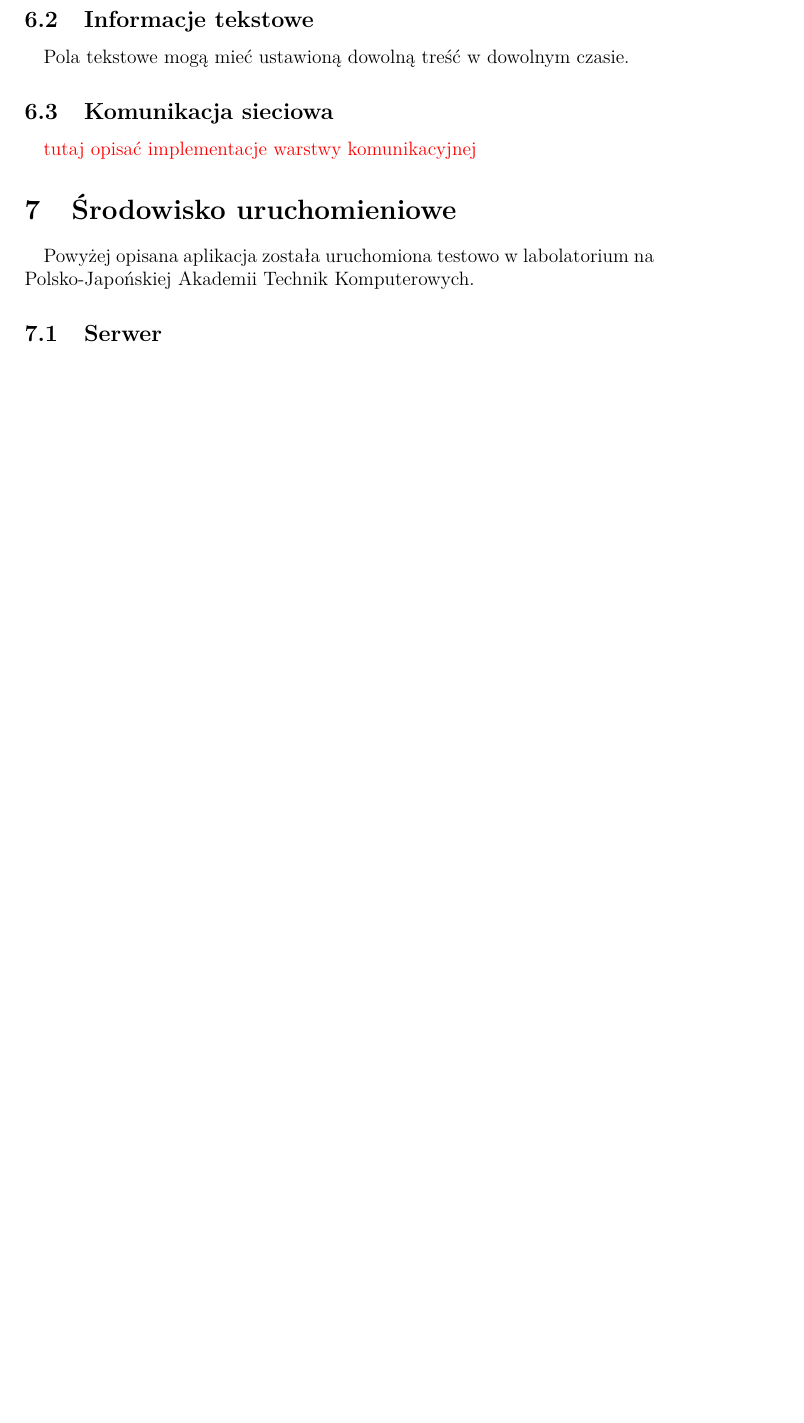
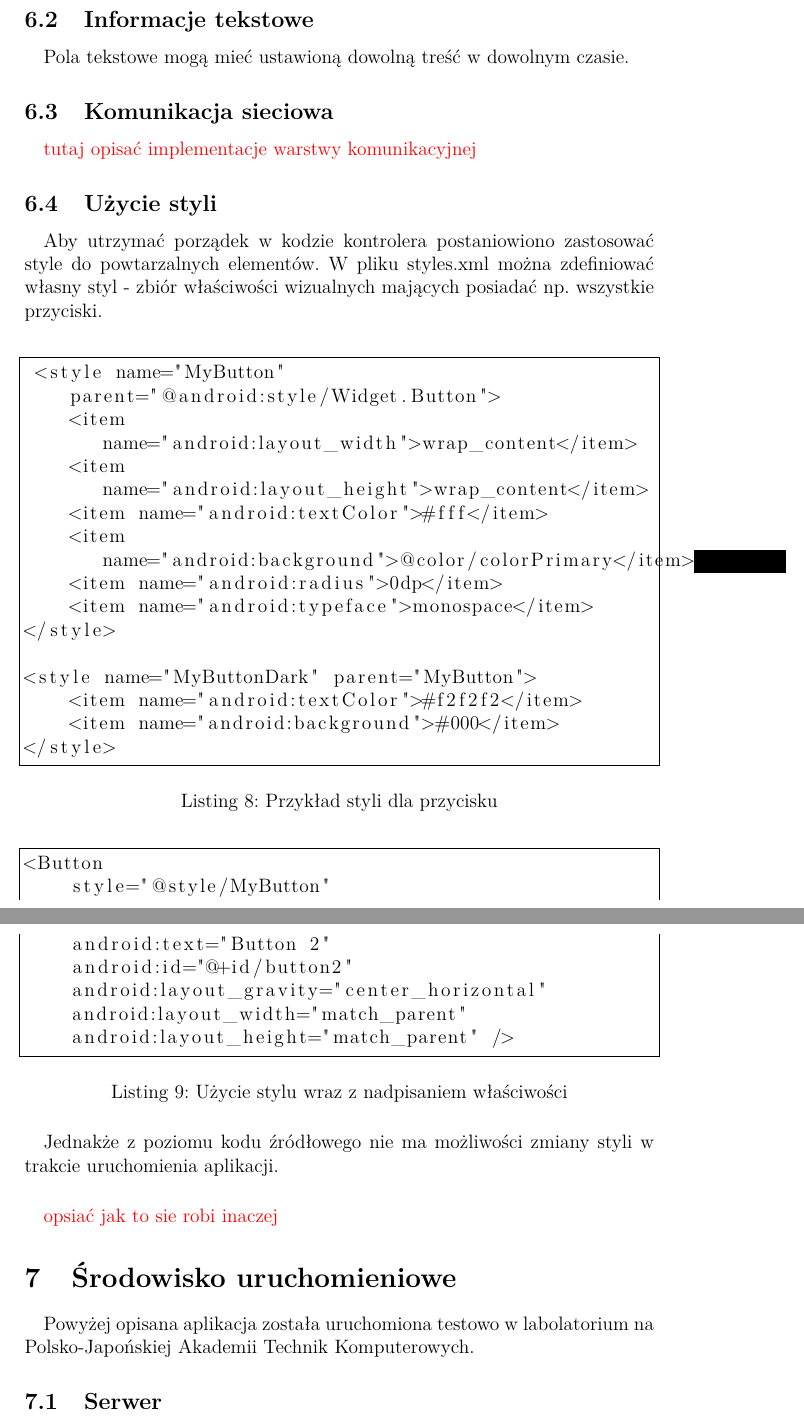
Before and after one commit to kwarpechowski/Praca-Inzynierska, a LaTeX document (tekst/inz.tex, which reads tekst/include/6_aplikacja_kontroler.tex): part of page 26 of 34 before the commit and two parts of pages 26 and 27 of 36 after it, the two joined at a grey line, cut so that both start at the same text, the shorter picture padded with empty space. Compiled offline with pdfLaTeX.

Commit message:
wstęp do styli

```diff
--- a/tekst/include/6_aplikacja_kontroler.tex
+++ b/tekst/include/6_aplikacja_kontroler.tex
@@ -77,3 +77,46 @@ Pola tekstowe mogą mieć ustawioną dowolną treść w dowolnym czasie.
 \subsection{Komunikacja sieciowa}
 \paragraph{}
 {\color{red}tutaj opisać implementacje warstwy komunikacyjnej}
+
+
+\subsection{Użycie styli}
+\paragraph{}
+Aby utrzymać porządek w kodzie kontrolera postaniowiono zastosować style do powtarzalnych elementów. W pliku styles.xml można zdefiniować własny styl - zbiór właściwości wizualnych mających posiadać np. wszystkie przyciski.
+
+
+\begin{lstlisting}[language=XML]
+ <style name="MyButton" parent="@android:style/Widget.Button">
+    <item name="android:layout_width">wrap_content</item>
+    <item name="android:layout_height">wrap_content</item>
+    <item name="android:textColor">#fff</item>
+    <item name="android:background">@color/colorPrimary</item>
+    <item name="android:radius">0dp</item>
+    <item name="android:typeface">monospace</item>
+</style>
+
+<style name="MyButtonDark" parent="MyButton">
+    <item name="android:textColor">#f2f2f2</item>
+    <item name="android:background">#000</item>
+</style>
+\end{lstlisting}
+\captionof{lstlisting}{
+   Przykład styli dla przycisku
+}
+
+\begin{lstlisting}[language=XML]
+<Button
+    style="@style/MyButton"
+    android:text="Button 2"
+    android:id="@+id/button2"
+    android:layout_gravity="center_horizontal"
+    android:layout_width="match_parent"
+    android:layout_height="match_parent" />
+\end{lstlisting}
+\captionof{lstlisting}{
+   Użycie stylu wraz z nadpisaniem właściwości
+}
+
+\paragraph{}
+Jednakże z poziomu kodu źródłowego nie ma możliwości zmiany styli w trakcie uruchomienia aplikacji.
+\paragraph{}
+{\color{red}opsiać jak to sie robi inaczej}
```
Also changed, not shown: 4 other files.
